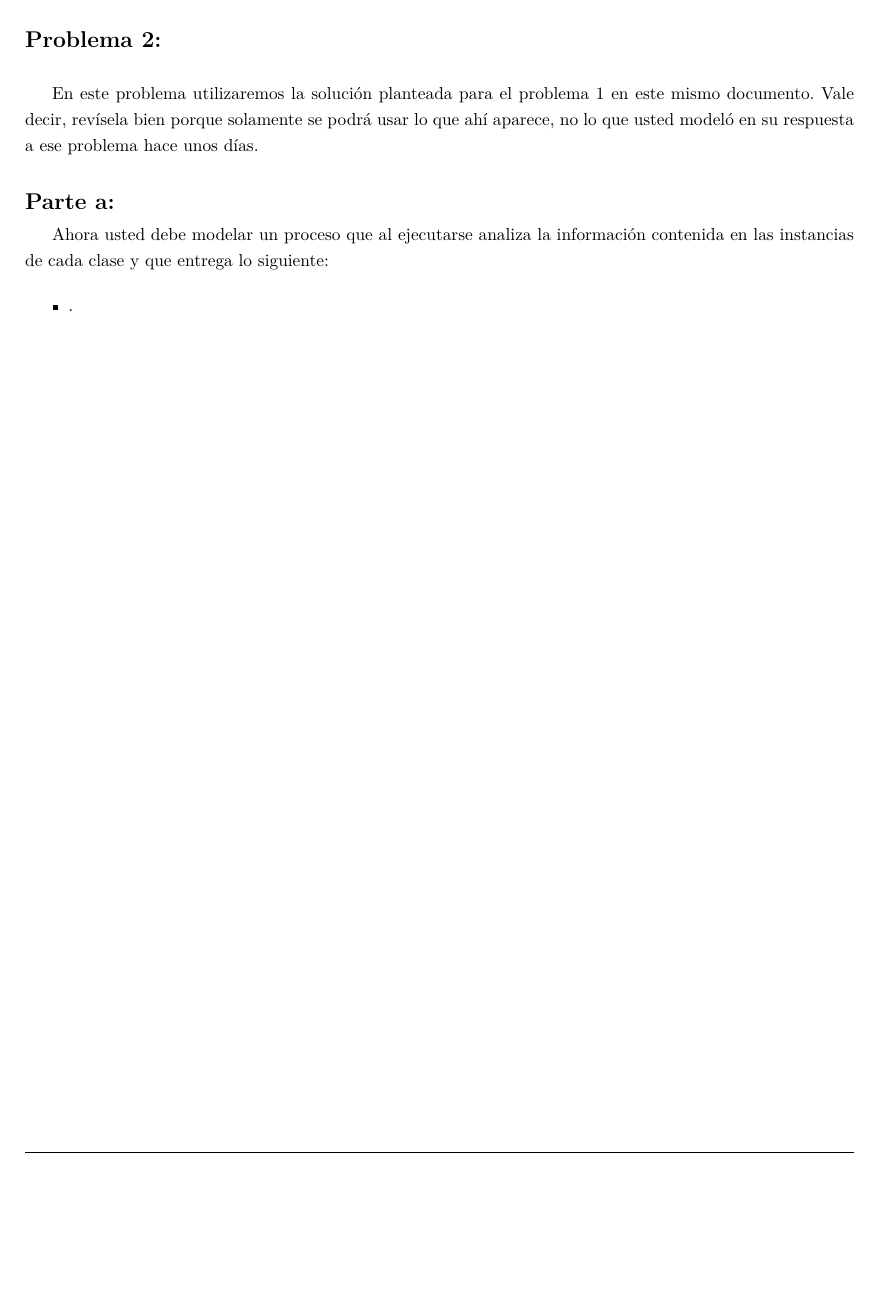
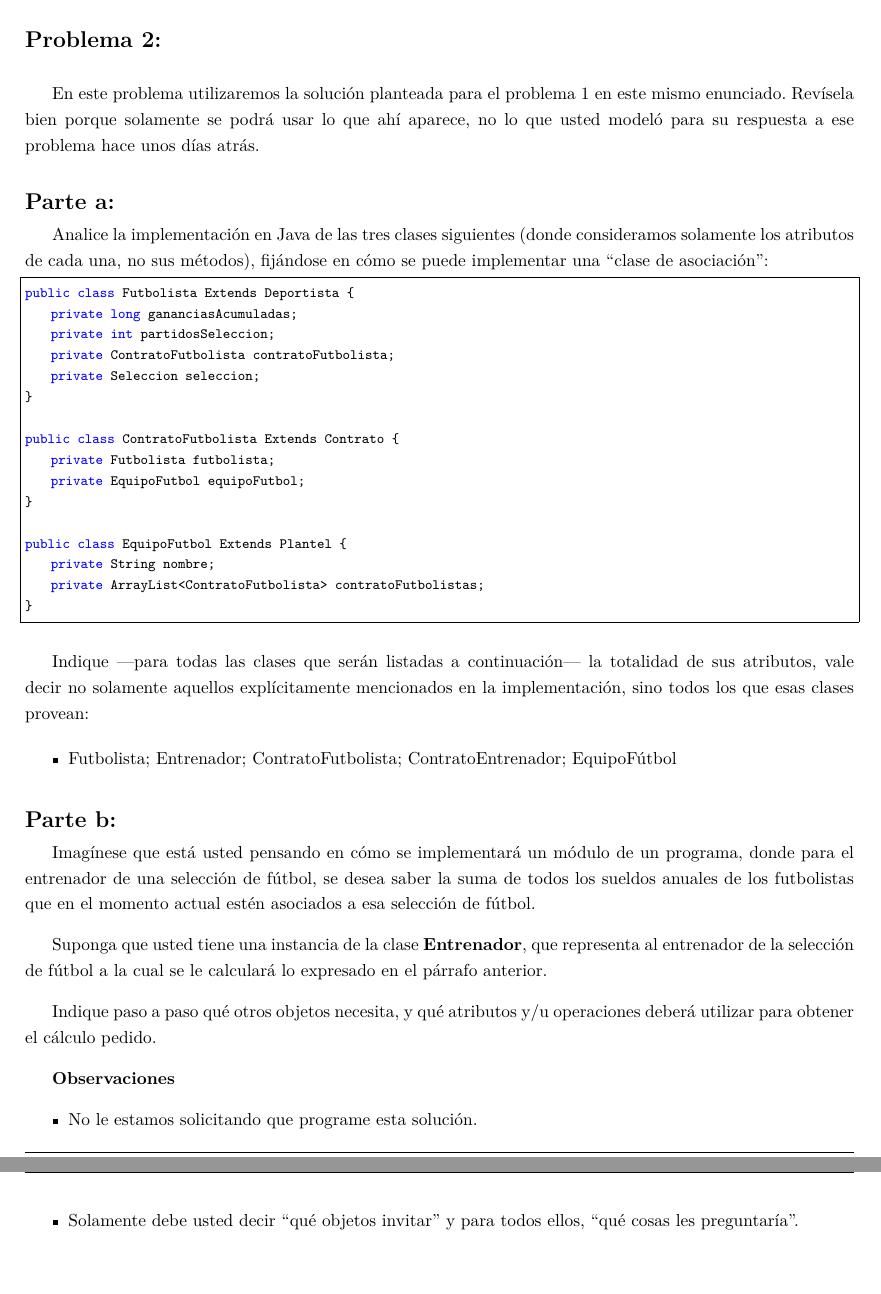
Before and after one commit to nozimica/IN77J, a LaTeX document (controles/e03a.tex, which reads _lib/ensia200.listings.sty, controles/in77j.exercise.sty): part of page 3 of 3 before the commit and two parts of pages 3 and 4 of 4 after it, the two joined at a grey line, cut so that both start at the same text, the shorter picture padded with empty space. Compiled offline with XeLaTeX; a LaTeX package or settings file that is missing is left out.

Commit message:
Last version for third evaluation.

```diff
--- a/_lib/ensia200.listings.sty
+++ b/_lib/ensia200.listings.sty
@@ -28,7 +28,7 @@
 
 \lstset{ %
   language={java},                % the language of the code
-  basicstyle=\lst@ifdisplaystyle\tiny\fi\ttfamily,  % the size of the fonts that are used for the code
+  basicstyle=\lst@ifdisplaystyle\footnotesize\fi\ttfamily,  % the size of the fonts that are used for the code
   %basicstyle=\scriptsize\ttfamily,  % the size of the fonts that are used for the code
   numbers=none,                   % where to put the line-numbers
   %numbers=left,                   % where to put the line-numbers
--- a/controles/e03a.tex
+++ b/controles/e03a.tex
@@ -1,7 +1,7 @@
 \documentclass[11pt,letterpaper]{article}
 
-\newcommand{\hmwkCode}{Control 3, primera parte}
-\newcommand{\hmwkDueDate}{Entrega: mi\'{e}rcoles 16 de diciembre de 2015}
+\newcommand{\hmwkCode}{Control 3}
+\newcommand{\hmwkDueDate}{Entrega: mi\'{e}rcoles 23 de diciembre de 2015}
 \newcommand{\hmwkClassTime}{}
 \usepackage{in77j.exercise}
 \usepackage{mathabx}
@@ -203,20 +203,62 @@ llamará la operación que entregue dicho cálculo y los parámetros que podría
 
 \begin{Problem}
 
-    En este problema utilizaremos la solución planteada para el problema 1 en este mismo documento. Vale decir,
-    revísela bien porque solamente se podrá usar lo que ahí aparece, no lo que usted modeló en su respuesta a
-    ese problema hace unos días.
+    En este problema utilizaremos la solución planteada para el problema 1 en este mismo enunciado.
+    Revísela bien porque solamente se podrá usar lo que ahí aparece, no lo que usted modeló para su respuesta a
+    ese problema hace unos días atrás.
 
 \begin{ProbPart}
 
-Ahora usted debe modelar un proceso que al ejecutarse analiza la información contenida en las instancias
-de cada clase y que entrega lo siguiente:
+    Analice la implementación en Java de las tres clases siguientes (donde consideramos solamente los
+    atributos de cada una, no sus métodos), fijándose en cómo se puede
+implementar una ``clase de asociación'':
 
-\begin{itemize}
-    \item .
+    \begin{lstlisting}
+public class Futbolista Extends Deportista {
+    private long gananciasAcumuladas;
+    private int partidosSeleccion;
+    private ContratoFutbolista contratoFutbolista;
+    private Seleccion seleccion;
+}
+
+public class ContratoFutbolista Extends Contrato {
+    private Futbolista futbolista;
+    private EquipoFutbol equipoFutbol;
+}
+
+public class EquipoFutbol Extends Plantel {
+    private String nombre;
+    private ArrayList<ContratoFutbolista> contratoFutbolistas;
+}
+    \end{lstlisting}
+
+Indique ---para todas las clases que serán listadas a continuación--- la totalidad de sus atributos,
+vale decir no solamente aquellos explícitamente mencionados en la implementación, sino todos los
+que esas clases provean:
+
+\begin{itemize}[itemsep=0pt]
+    \item Futbolista; Entrenador; ContratoFutbolista; ContratoEntrenador; EquipoFútbol
 \end{itemize}
 
+\end{ProbPart}
 
+\begin{ProbPart}
+
+Imagínese que está usted pensando en cómo se implementará un módulo de un programa, donde
+para el entrenador de una selección de fútbol, se desea saber la suma de todos los sueldos anuales de los
+futbolistas que en el momento actual estén asociados a esa selección de fútbol.
+
+Suponga que usted tiene una instancia de la clase \bld{Entrenador}, que representa al entrenador de la
+selección de fútbol a la cual se le calculará lo expresado en el párrafo anterior.
+
+Indique paso a paso qué otros objetos necesita, y qué atributos y/u operaciones deberá utilizar para
+obtener el cálculo pedido.
+
+\bld{Observaciones}
+\begin{itemize}[itemsep=0pt]
+    \item No le estamos solicitando que programe esta solución.
+    \item Solamente debe usted decir ``qué objetos invitar'' y para todos ellos, ``qué cosas les preguntaría''.
+\end{itemize}
 \end{ProbPart}
 
 \end{Problem}
--- a/controles/in77j.exercise.sty
+++ b/controles/in77j.exercise.sty
@@ -79,7 +79,7 @@
 }%
 
 \usepackage{../_lib/ensia200.flowchart}
-% \usepackage{../_lib/ensia200.listings}
+\usepackage{../_lib/ensia200.listings}
 \usepackage{../_lib/ensia200.common}
 
 \usepackage[noabbrev,spanish]{cleveref}
```
Also changed, not shown: controles/e03a.tex (4 more changed lines).
